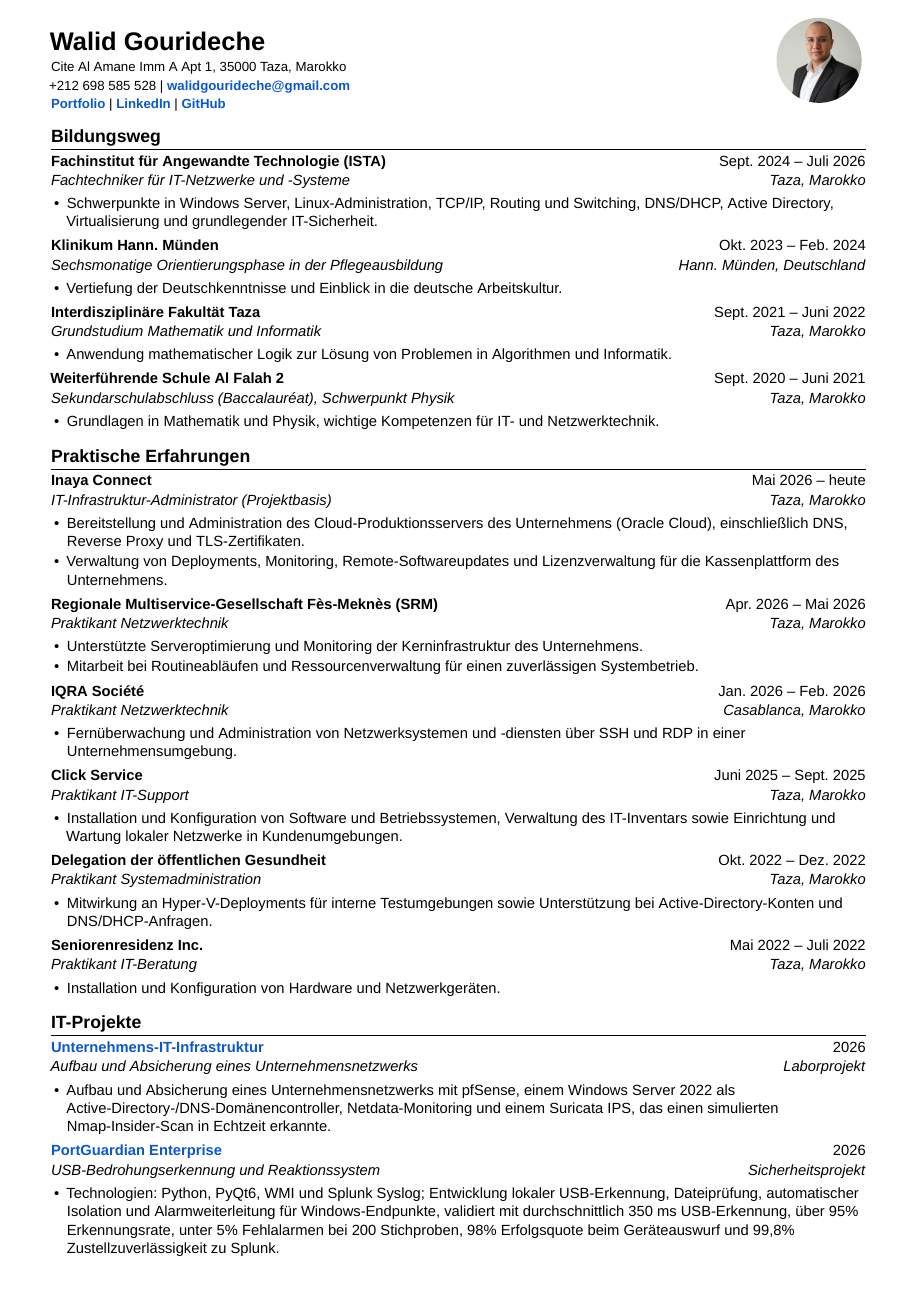
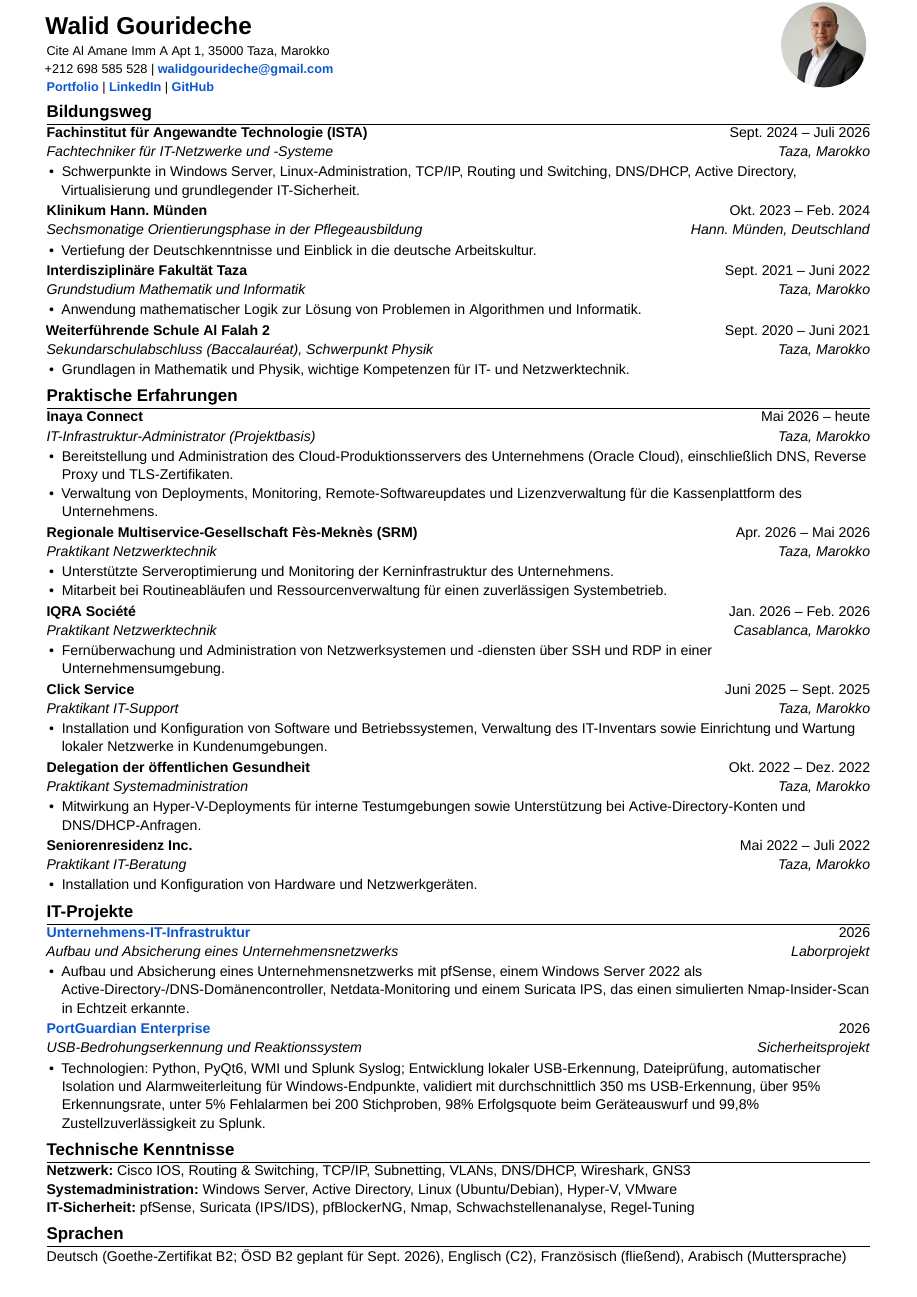
Before and after one commit to Gryddd/Portfolio, a LaTeX CV (resume/cv-ats-de.tex): page 1 of 2 before the commit and the whole page after it. Compiled offline with XeLaTeX; a missing font is replaced by an installed copy or a similar font.

Commit message:
Rebuild CV PDFs; fit all three to one page
Installed MiKTeX and rebuilt cv-{en,de,fr}.pdf from the updated .tex sources
so the served CVs reflect the earlier content changes (Inaya entry, sober
metrics, Enterprise IT Infrastructure project, OSD B2, no LeagueSkins).
Tightened margins and spacing so each language fits cleanly on one page.

Co-Authored-By: Claude Fable 5 <noreply@anthropic.com>

```diff
--- a/resume/cv-ats-de.tex
+++ b/resume/cv-ats-de.tex
@@ -1,6 +1,6 @@
 \documentclass[10pt,a4paper]{article}
 
-\usepackage[top=0.38in,bottom=0.38in,left=0.46in,right=0.46in]{geometry}
+\usepackage[top=0.24in,bottom=0.24in,left=0.42in,right=0.42in]{geometry}
 \usepackage[ngerman]{babel}
 \usepackage{fontspec}
 \usepackage{xcolor}
@@ -27,10 +27,10 @@
 \hyphenpenalty=10000
 \exhyphenpenalty=10000
 \setlength{\parindent}{0pt}
-\setlength{\parskip}{0.14em plus 0.04em minus 0.02em}
-\setlist[itemize]{leftmargin=1.08em, itemsep=0.12em, topsep=0.14em plus 0.04em minus 0.02em, parsep=0em, partopsep=0em, before=\raggedright, after=\vspace{0.04em plus 0.02em minus 0.01em}}
+\setlength{\parskip}{0.05em plus 0.03em minus 0.02em}
+\setlist[itemize]{leftmargin=1.08em, itemsep=0.04em, topsep=0.07em plus 0.03em minus 0.02em, parsep=0em, partopsep=0em, before=\raggedright, after=\vspace{0.02em plus 0.02em minus 0.01em}}
 \titleformat{\section}{\large\bfseries}{}{0em}{}[\titlerule]
-\titlespacing*{\section}{0pt}{0.68em plus 0.12em minus 0.03em}{0.22em plus 0.04em minus 0.01em}
+\titlespacing*{\section}{0pt}{0.34em plus 0.08em minus 0.03em}{0.14em plus 0.04em minus 0.01em}
 \graphicspath{{./}{../images/}}
 \defaultfontfeatures{Ligatures=TeX}
 \setmainfont[
@@ -39,7 +39,7 @@
   BoldFont = arialbd.ttf,
   ItalicFont = ariali.ttf,
   BoldItalicFont = arialbi.ttf,
-  Scale = 0.96
+  Scale = 0.92
 ]{Arial}
 
 \newcommand{\cvheading}[4]{
```
Also changed, not shown: resume/cv-ats-en.tex (+4 -4 lines), resume/cv-ats-fr.tex (+4 -4 lines), resume/cv-ats-de.pdf, resume/cv-ats-en.pdf, resume/cv-ats-fr.pdf, resume/cv-de.pdf, resume/cv-en.pdf, resume/cv-fr.pdf.
